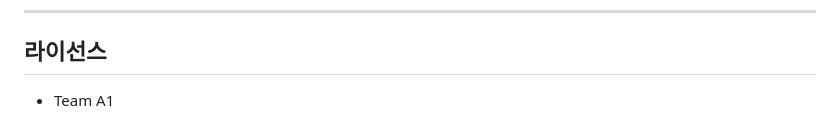
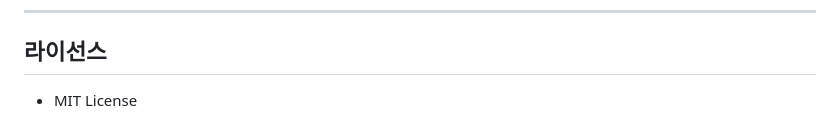
Before and after one commit to SelianU/Strategic_Advisor_for_Guiding_Everyone, a Markdown page: readme.md, the part around the change. Rendered like a GitHub page.

Commit message:
Fix license

```diff
--- a/readme.md
+++ b/readme.md
@@ -324,4 +324,4 @@ python training/space_invaders/feedback_analyzer.py --data ./human_data/play_001
 ---
 
 ## 라이선스
-- Team A1
+- MIT License
```
